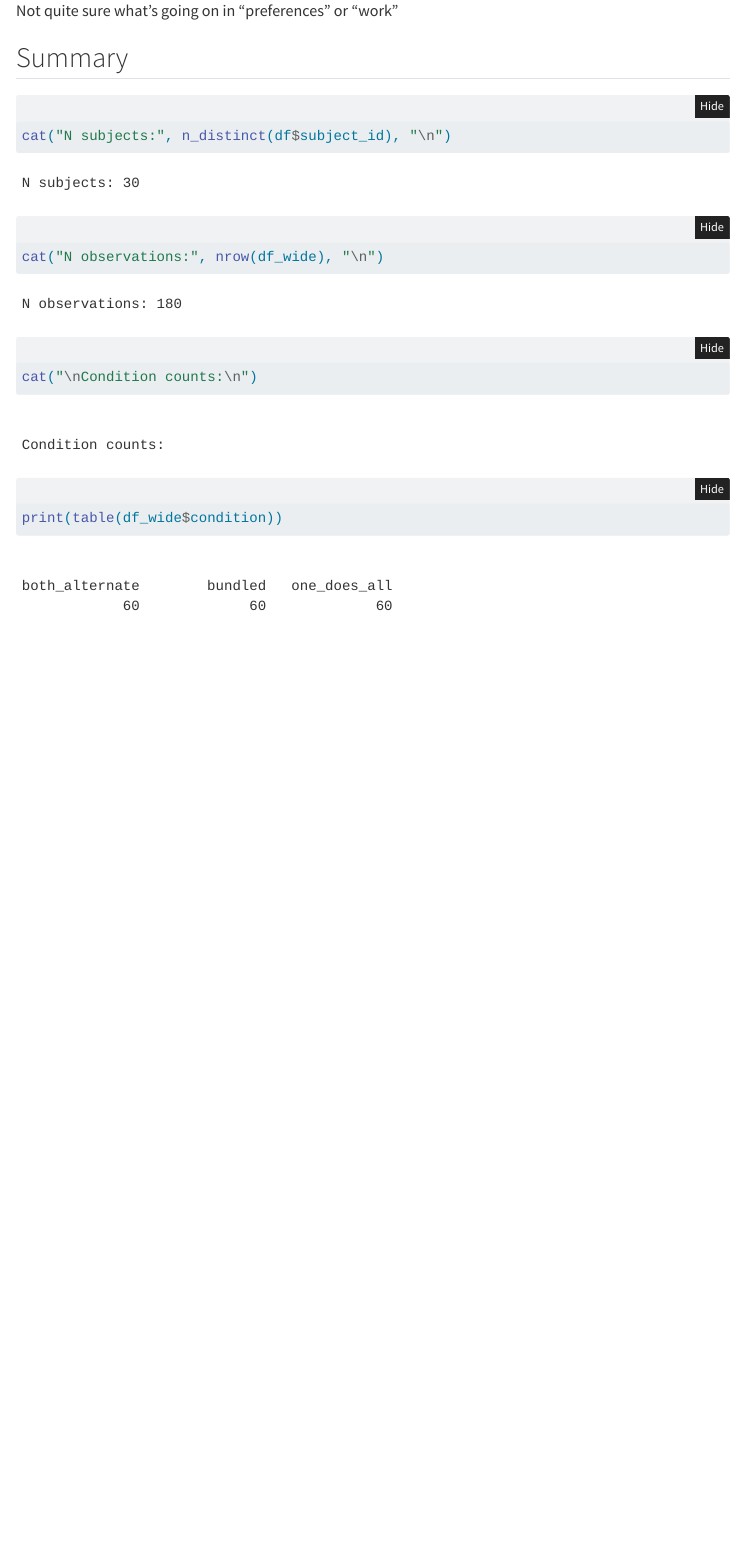
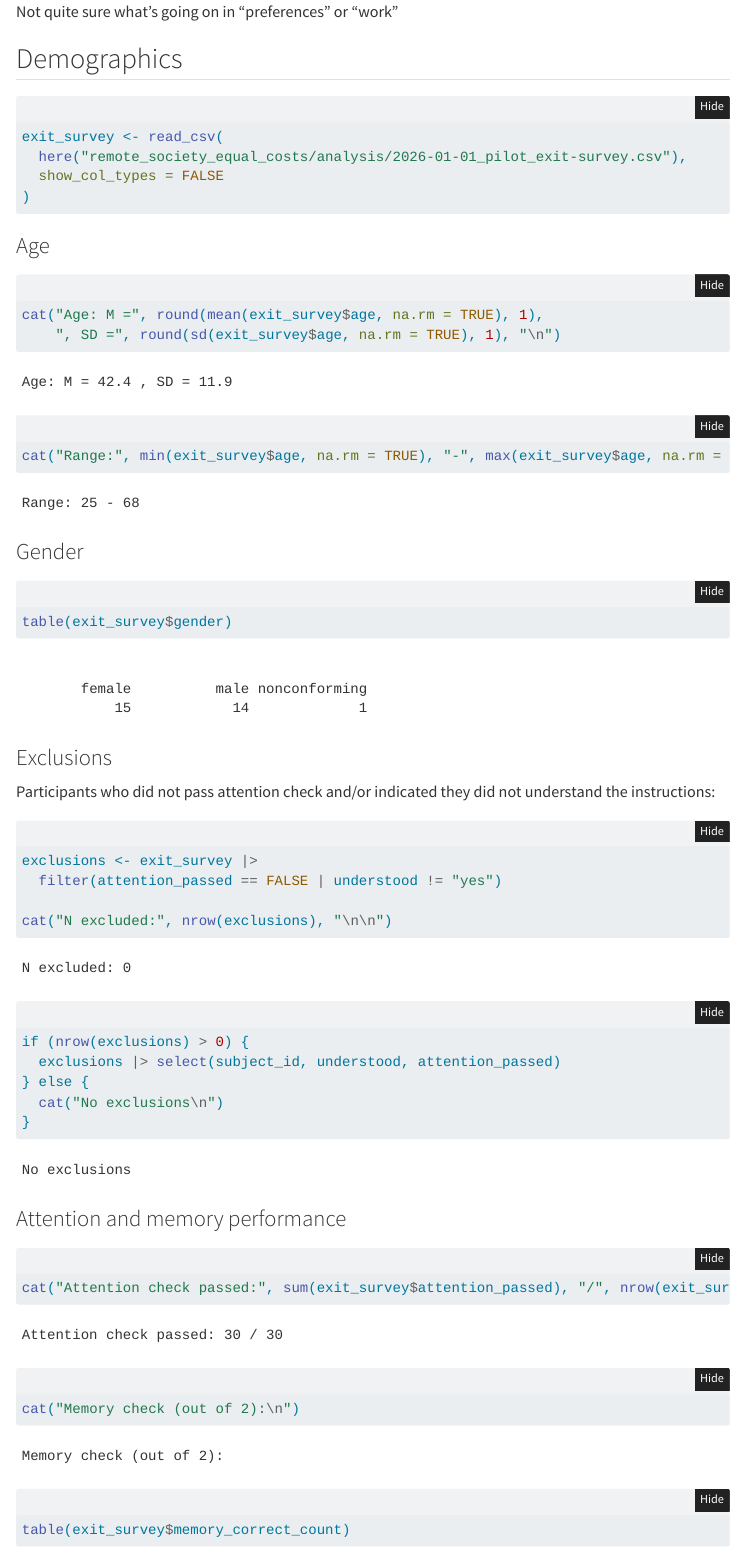
Before and after one commit to aliciamchen/divisions-of-labor, a Quarto document (remote_society_equal_costs/analysis/pilot_analysis.qmd): the page in a window 1100 px wide, from 4900 px down before the commit and from 5250 px down after it, so that both start at the same text. Rendered offline with R 4.5, knitr and Pandoc in place of Quarto, with nearby package versions; folded parts are opened; some code elsewhere in the file could not run offline; menus at the side of the page are left out.

Commit message:
update nb

````diff
--- /dev/null
+++ b/remote_society_equal_costs/analysis/_publish.yml
@@ -0,0 +1,4 @@
+- source: pilot_analysis.qmd
+  quarto-pub:
+    - id: 83016acc-47ba-44f9-877c-9411251206f8
+      url: https://aliciamchen.quarto.pub/data-analysis-for-remote-society-equal-costs-pilot
--- a/remote_society_equal_costs/analysis/pilot_analysis.qmd
+++ b/remote_society_equal_costs/analysis/pilot_analysis.qmd
@@ -186,6 +212,6 @@
 
 Not quite sure what's going on in "preferences" or "work"
 
-## Summary
+## Demographics
 
 ```{r}
@@ -193,6 +219,52 @@
 
-cat("N subjects:", n_distinct(df$subject_id), "\n")
-cat("N observations:", nrow(df_wide), "\n")
-cat("\nCondition counts:\n")
-print(table(df_wide$condition))
+exit_survey <- read_csv(
+  here("remote_society_equal_costs/analysis/2026-01-01_pilot_exit-survey.csv"),
+  show_col_types = FALSE
+)
 ```
+
+### Age
+
+```{r}
+#| label: age-summary
+
+cat("Age: M =", round(mean(exit_survey$age, na.rm = TRUE), 1),
+    ", SD =", round(sd(exit_survey$age, na.rm = TRUE), 1), "\n")
+cat("Range:", min(exit_survey$age, na.rm = TRUE), "-", max(exit_survey$age, na.rm = TRUE), "\n")
+```
+
+### Gender
+
+```{r}
+#| label: gender-breakdown
+
+table(exit_survey$gender)
+```
+
+### Exclusions
+
+Participants who did not pass attention check and/or indicated they did not understand the instructions:
+
+```{r}
+#| label: exclusions
+
+exclusions <- exit_survey |>
+  filter(attention_passed == FALSE | understood != "yes")
+
+cat("N excluded:", nrow(exclusions), "\n\n")
+
+if (nrow(exclusions) > 0) {
+  exclusions |> select(subject_id, understood, attention_passed)
+} else {
+  cat("No exclusions\n")
+}
+```
+
+### Attention and memory performance
+
+```{r}
+#| label: attention-memory
+
+cat("Attention check passed:", sum(exit_survey$attention_passed), "/", nrow(exit_survey), "\n")
+cat("Memory check (out of 2):\n")
+table(exit_survey$memory_correct_count)
````
Also changed, not shown: remote_society_equal_costs/analysis/pilot_analysis.qmd (63 more changed lines), 1 other file.
